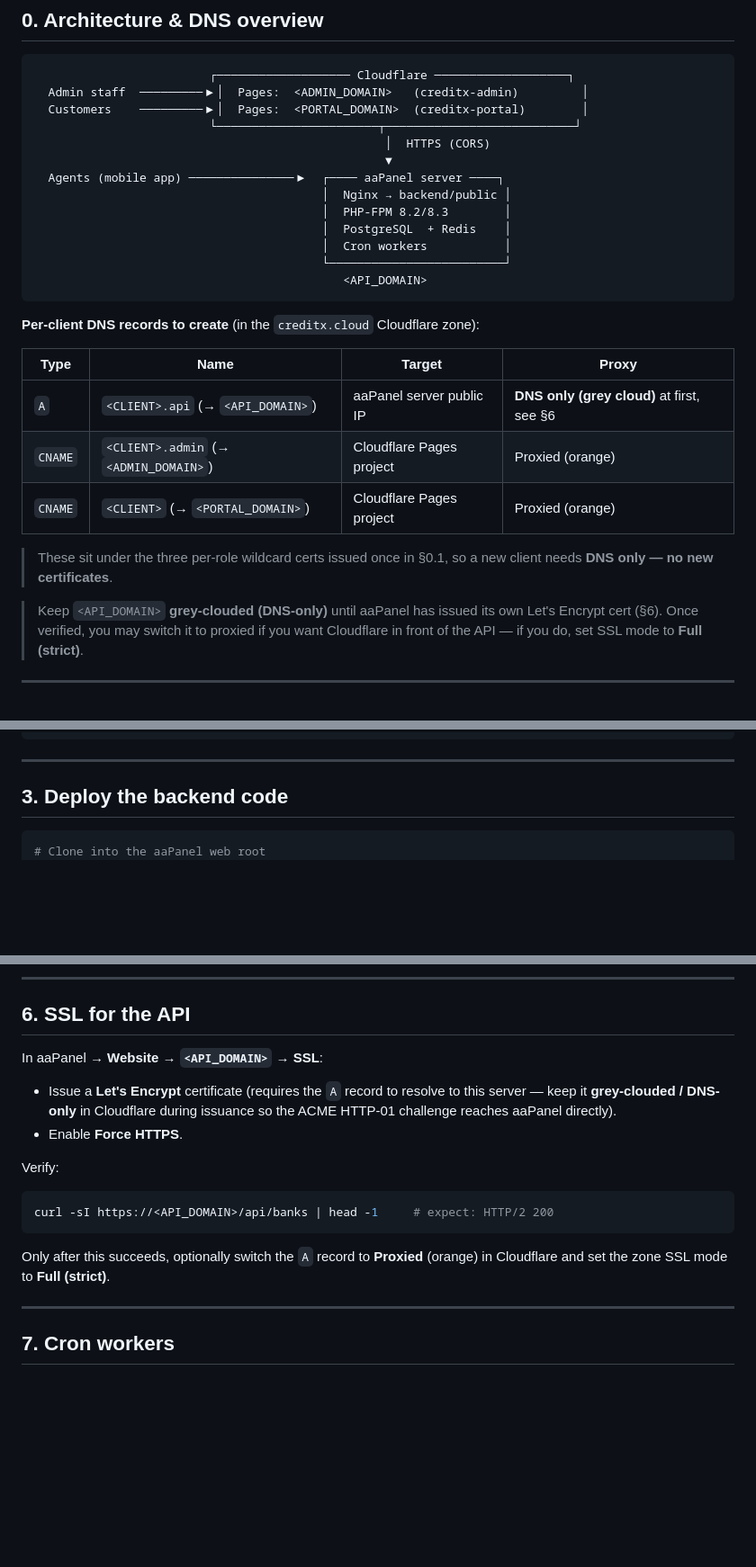
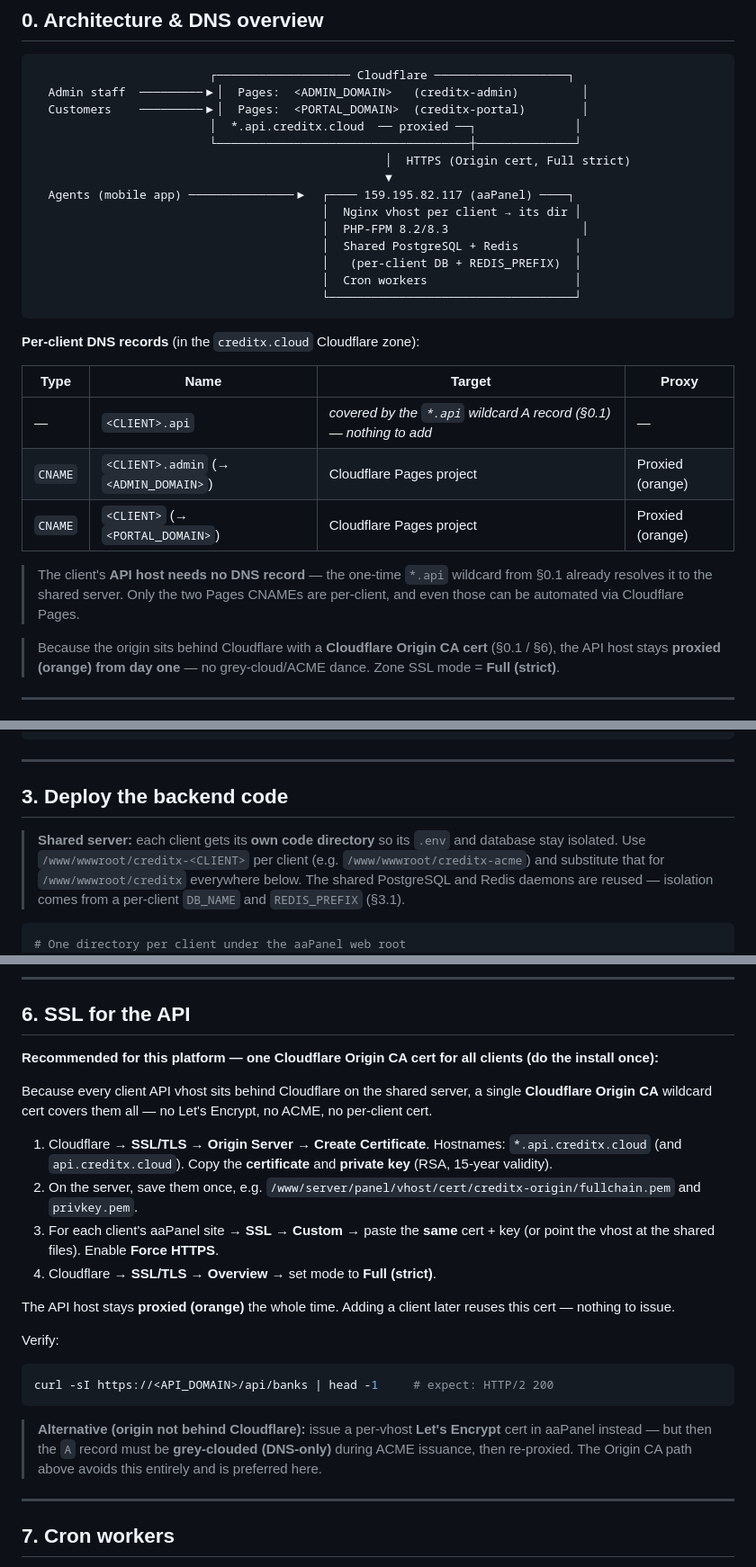
Before and after one commit to surdbells/creditX, a Markdown page: DEPLOY-NEW-CLIENT.md, 3 parts joined by grey strips. Shown at 90% size. Drawn GitHub-style; blank space fills up the shorter version.

````diff
--- a/DEPLOY-NEW-CLIENT.md
+++ b/DEPLOY-NEW-CLIENT.md
@@ -46,33 +46,34 @@ The platform-wide `creditx.cloud` setup (domain, wildcard certs) is done
                          ┌─────────────────── Cloudflare ───────────────────┐
   Admin staff  ─────────▶│  Pages:  <ADMIN_DOMAIN>   (creditx-admin)         │
   Customers    ─────────▶│  Pages:  <PORTAL_DOMAIN>  (creditx-portal)        │
-                         └───────────────────────┬───────────────────────────┘
-                                                  │  HTTPS (CORS)
+                         │  *.api.creditx.cloud  ── proxied ──┐              │
+                         └────────────────────────────────────┼──────────────┘
+                                                  │  HTTPS (Origin cert, Full strict)
                                                   ▼
-  Agents (mobile app) ───────────────▶  ┌──── aaPanel server ────┐
-                                         │  Nginx → backend/public │
-                                         │  PHP-FPM 8.2/8.3        │
-                                         │  PostgreSQL  + Redis    │
-                                         │  Cron workers           │
-                                         └─────────────────────────┘
-                                            <API_DOMAIN>
+  Agents (mobile app) ───────────────▶  ┌──── 159.195.82.117 (aaPanel) ────┐
+                                         │  Nginx vhost per client → its dir │
+                                         │  PHP-FPM 8.2/8.3                   │
+                                         │  Shared PostgreSQL + Redis        │
+                                         │   (per-client DB + REDIS_PREFIX)  │
+                                         │  Cron workers                     │
+                                         └───────────────────────────────────┘
 ```
 
-**Per-client DNS records to create** (in the `creditx.cloud` Cloudflare zone):
+**Per-client DNS records** (in the `creditx.cloud` Cloudflare zone):
 
 | Type | Name | Target | Proxy |
 |---|---|---|---|
-| `A` | `<CLIENT>.api` (→ `<API_DOMAIN>`) | aaPanel server public IP | **DNS only (grey cloud)** at first, see §6 |
+| — | `<CLIENT>.api` | *covered by the `*.api` wildcard A record (§0.1) — nothing to add* | — |
 | `CNAME` | `<CLIENT>.admin` (→ `<ADMIN_DOMAIN>`) | Cloudflare Pages project | Proxied (orange) |
 | `CNAME` | `<CLIENT>` (→ `<PORTAL_DOMAIN>`) | Cloudflare Pages project | Proxied (orange) |
 
-> These sit under the three per-role wildcard certs issued once in §0.1, so a
-> new client needs **DNS only — no new certificates**.
+> The client's **API host needs no DNS record** — the one-time `*.api` wildcard
+> from §0.1 already resolves it to the shared server. Only the two Pages CNAMEs
+> are per-client, and even those can be automated via Cloudflare Pages.
 
-> Keep `<API_DOMAIN>` **grey-clouded (DNS-only)** until aaPanel has issued
-> its own Let's Encrypt cert (§6). Once verified, you may switch it to
-> proxied if you want Cloudflare in front of the API — if you do, set SSL
-> mode to **Full (strict)**.
+> Because the origin sits behind Cloudflare with a **Cloudflare Origin CA cert**
+> (§0.1 / §6), the API host stays **proxied (orange) from day one** — no
+> grey-cloud/ACME dance. Zone SSL mode = **Full (strict)**.
 
 ---
 
@@ -182,6 +207,12 @@ psql "host=127.0.0.1 port=5432 dbname=<DB_NAME> user=<DB_USER> password=<DB_PASS
 
 ## 3. Deploy the backend code
 
+> **Shared server:** each client gets its **own code directory** so its `.env`
+> and database stay isolated. Use `/www/wwwroot/creditx-<CLIENT>` per client
+> (e.g. `/www/wwwroot/creditx-acme`) and substitute that for `/www/wwwroot/creditx`
+> everywhere below. The shared PostgreSQL and Redis daemons are reused —
+> isolation comes from a per-client `DB_NAME` and `REDIS_PREFIX` (§3.1).
+
 ```bash
-# Clone into the aaPanel web root
+# One directory per client under the aaPanel web root
 cd /www/wwwroot
@@ -335,12 +366,24 @@ Leaving the default credentials live is a critical security hole.
 
 ## 6. SSL for the API
 
-In aaPanel → **Website → `<API_DOMAIN>` → SSL**:
+**Recommended for this platform — one Cloudflare Origin CA cert for all
+clients (do the install once):**
 
-- Issue a **Let's Encrypt** certificate (requires the `A` record to resolve
-  to this server — keep it **grey-clouded / DNS-only** in Cloudflare during
-  issuance so the ACME HTTP-01 challenge reaches aaPanel directly).
-- Enable **Force HTTPS**.
+Because every client API vhost sits behind Cloudflare on the shared server, a
+single **Cloudflare Origin CA** wildcard cert covers them all — no Let's
+Encrypt, no ACME, no per-client cert.
+
+1. Cloudflare → **SSL/TLS → Origin Server → Create Certificate**. Hostnames:
+   `*.api.creditx.cloud` (and `api.creditx.cloud`). Copy the **certificate**
+   and **private key** (RSA, 15-year validity).
+2. On the server, save them once, e.g.
+   `/www/server/panel/vhost/cert/creditx-origin/fullchain.pem` and `privkey.pem`.
+3. For each client's aaPanel site → **SSL → Custom** → paste the **same** cert +
+   key (or point the vhost at the shared files). Enable **Force HTTPS**.
+4. Cloudflare → **SSL/TLS → Overview** → set mode to **Full (strict)**.
+
+The API host stays **proxied (orange)** the whole time. Adding a client later
+reuses this cert — nothing to issue.
 
 Verify:
 
@@ -348,8 +391,10 @@ Verify:
 curl -sI https://<API_DOMAIN>/api/banks | head -1     # expect: HTTP/2 200
 ```
 
-Only after this succeeds, optionally switch the `A` record to **Proxied**
-(orange) in Cloudflare and set the zone SSL mode to **Full (strict)**.
+> **Alternative (origin not behind Cloudflare):** issue a per-vhost **Let's
+> Encrypt** cert in aaPanel instead — but then the `A` record must be
+> **grey-clouded (DNS-only)** during ACME issuance, then re-proxied. The Origin
+> CA path above avoids this entirely and is preferred here.
 
 ---
 
````
Also changed, not shown: other parts of DEPLOY-NEW-CLIENT.md (+58 -32 lines).
